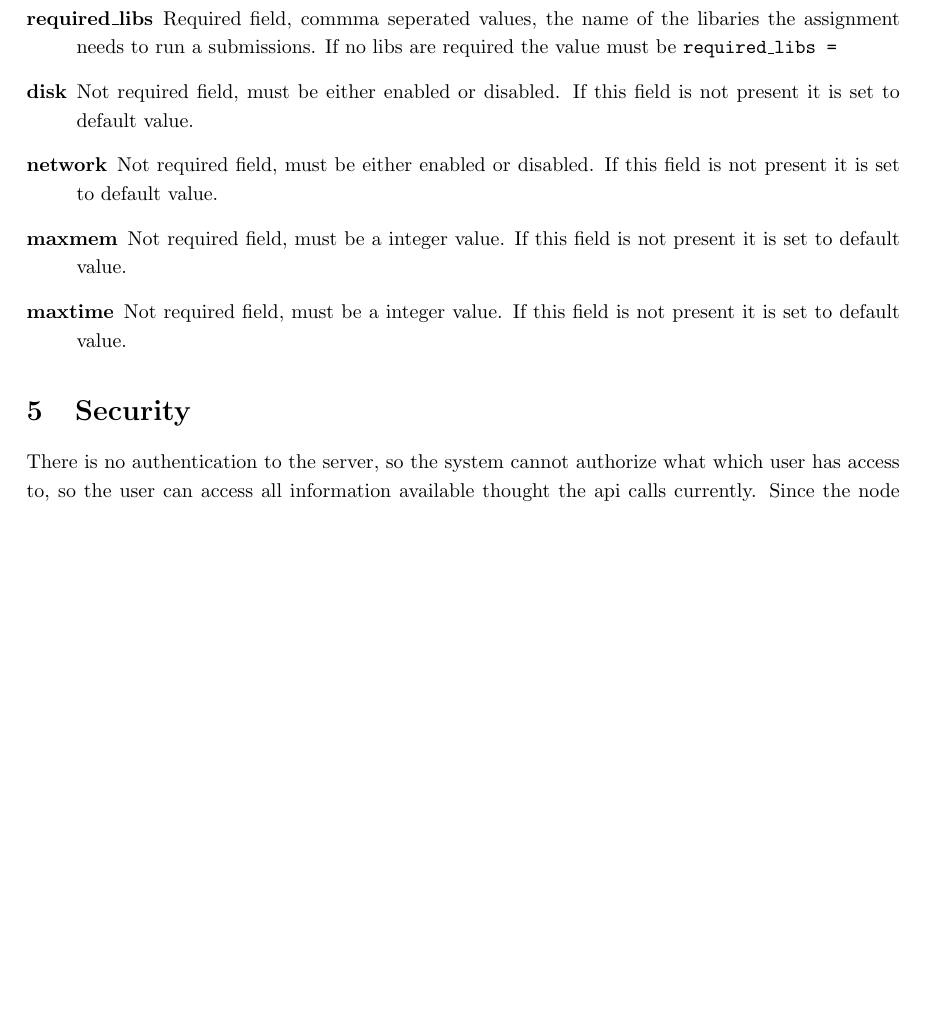
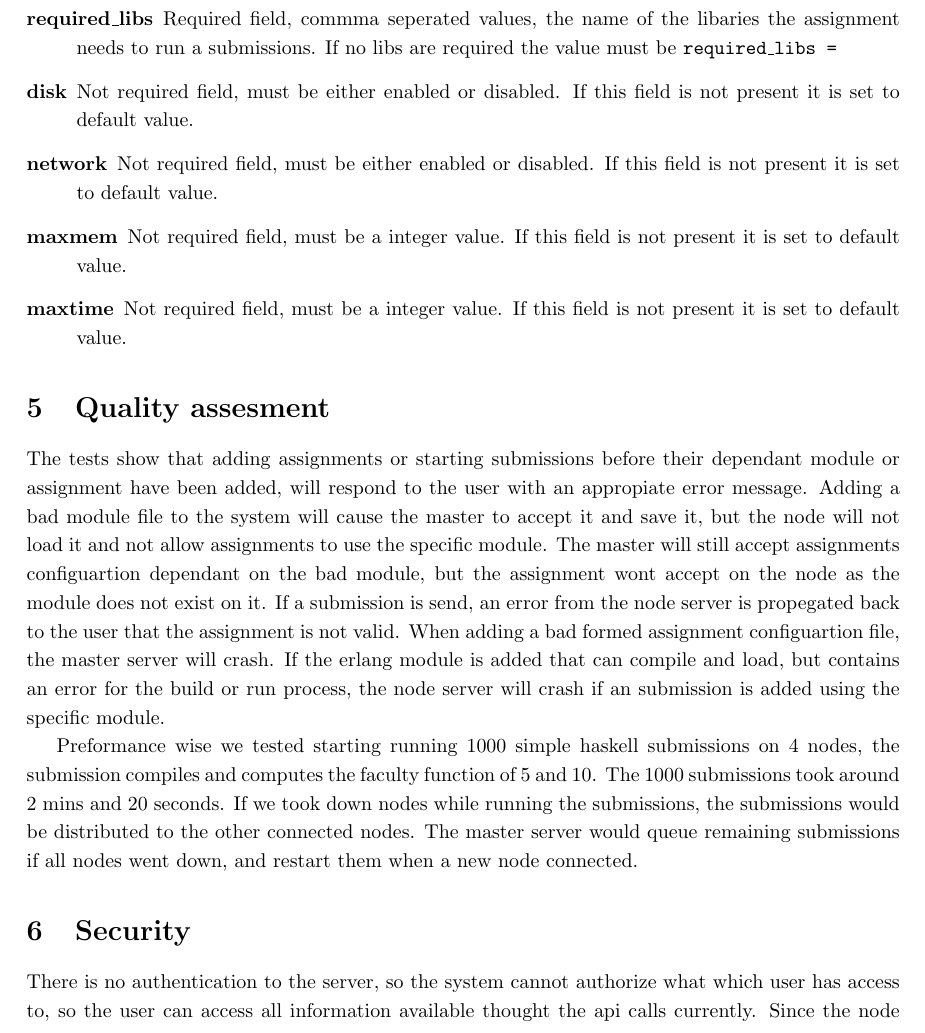
Before and after one commit to rloewe/Erlang-Online-TA, a LaTeX document (report/main.tex, which reads report/implementation.tex): part of page 5 of 7, cut so that both start at the same text, the shorter picture padded with empty space. Compiled offline with pdfLaTeX.

Commit message:
Some code quality

```diff
--- a/report/implementation.tex
+++ b/report/implementation.tex
@@ -103,3 +103,10 @@ The list below specifies the requires parameters, the parameter names are case i
     \item [maxmem] Not required field, must be a integer value. If this field is not present it is set to default value.
     \item [maxtime] Not required field, must be a integer value. If this field is not present it is set to default value.
 \end{description}
+
+\section{Quality assesment}
+
+
+The tests show that adding assignments or starting submissions before their dependant module or assignment have been added, will respond to the user with an appropiate error message. Adding a bad module file to the system will cause the master to accept it and save it, but the node will not load it and not allow assignments to use the specific module. The master will still accept assignments configuartion dependant on the bad module, but the assignment wont accept on the node as the module does not exist on it. If a submission is send, an error from the node server is propegated back to the user that the assignment is not valid. When adding a bad formed assignment configuartion file, the master server will crash. If the erlang module is added that can compile and load, but contains an error for the build or run process, the node server will crash if an submission is added using the specific module.
+
+Preformance wise we tested starting running 1000 simple haskell submissions on 4 nodes, the submission compiles and computes the faculty function of 5 and 10. The 1000 submissions took around 2 mins and 20 seconds. If we took down nodes while running the submissions, the submissions would be distributed to the other connected nodes. The master server would queue remaining submissions if all nodes went down, and restart them when a new node connected.
```
